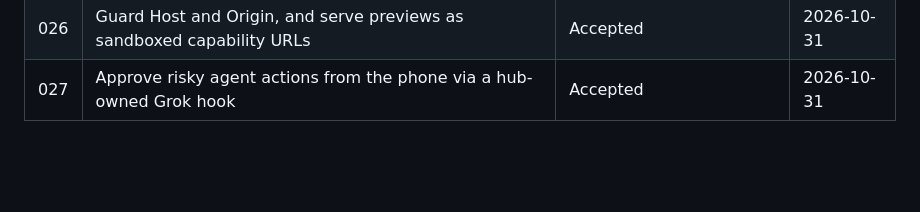
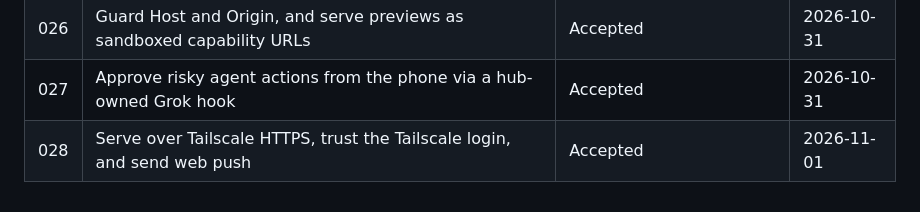
Before and after one commit to ChrisP-Builds/grok-remote-hub, a Markdown page: docs/adr/README.md, the part around the change. Rendered like a GitHub page; blank space fills up the shorter version.

Commit message:
docs: ADR-028 Tailscale Serve HTTPS, Tailscale-login auth, web push

```diff
--- a/docs/adr/README.md
+++ b/docs/adr/README.md
@@ -52,3 +52,4 @@ a new ADR.
 | 025 | Mobile plan copy/mermaid and session search/recap continuity | Accepted | 2026-08-08 |
 | 026 | Guard Host and Origin, and serve previews as sandboxed capability URLs | Accepted | 2026-10-31 |
 | 027 | Approve risky agent actions from the phone via a hub-owned Grok hook | Accepted | 2026-10-31 |
+| 028 | Serve over Tailscale HTTPS, trust the Tailscale login, and send web push | Accepted | 2026-11-01 |
```
Also changed, not shown: docs/adr/028-serve-https-tailscale-login-and-web-push.md (added, +72 -0 lines).
